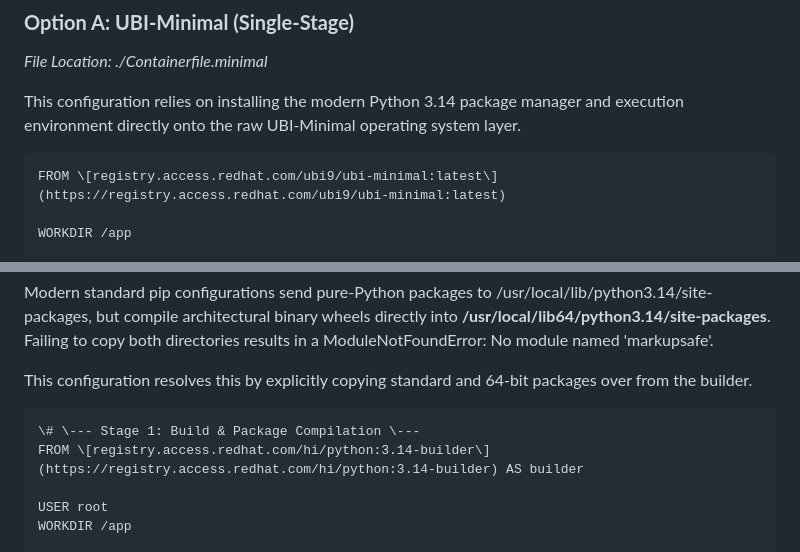
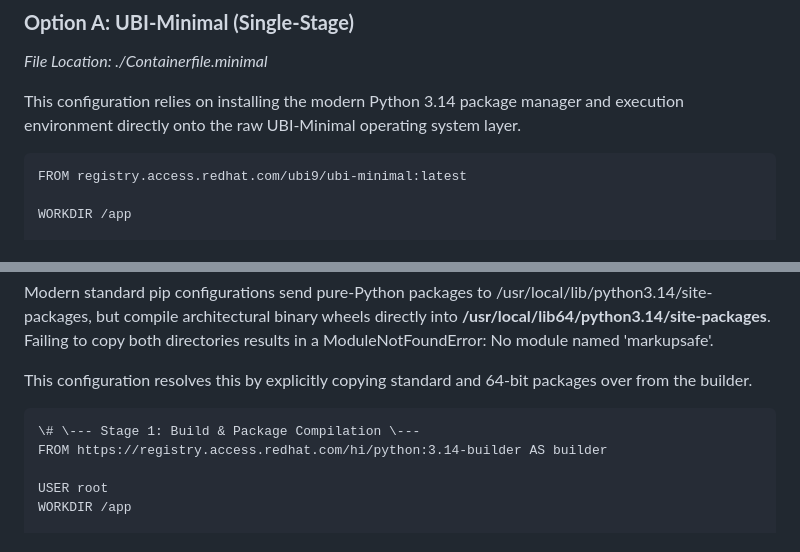
Before and after one commit to nmiah1/flask-hardened-image, a Markdown page: README.md, 2 parts joined by grey strips. Drawn GitHub-style.

````diff
--- a/README.md
+++ b/README.md
@@ -55,7 +55,7 @@ Local compilation of both images yields the following physical footprints and op
 This configuration relies on installing the modern Python 3.14 package manager and execution environment directly onto the raw UBI-Minimal operating system layer.
 
 ```
-FROM \[registry.access.redhat.com/ubi9/ubi-minimal:latest\](https://registry.access.redhat.com/ubi9/ubi-minimal:latest)
+FROM registry.access.redhat.com/ubi9/ubi-minimal:latest
 
 WORKDIR /app
 
@@ -86,7 +86,7 @@ This configuration resolves this by explicitly copying standard and 64-bit packa
 
 ```
 \# \--- Stage 1: Build & Package Compilation \---
-FROM \[registry.access.redhat.com/hi/python:3.14-builder\](https://registry.access.redhat.com/hi/python:3.14-builder) AS builder
+FROM https://registry.access.redhat.com/hi/python:3.14-builder AS builder
 
 USER root
 WORKDIR /app
````
Also changed, not shown: other parts of README.md (+12 -8 lines).
